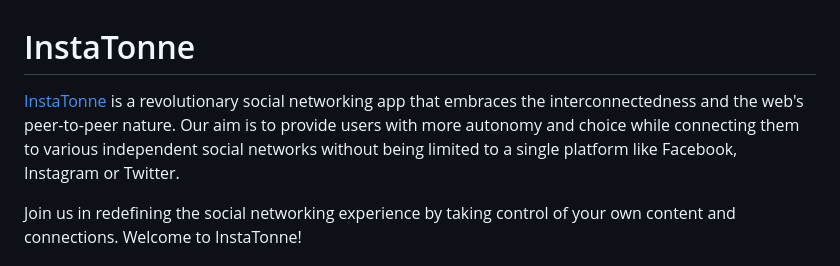
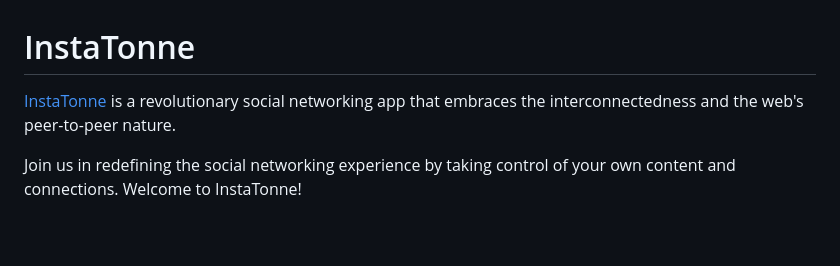
Before and after one commit to the-rooster/InstaTonne, a Markdown page: README.md, the part around the change. Rendered like a GitHub page; blank space fills up the shorter version.

```diff
--- a/README.md
+++ b/README.md
@@ -1,5 +1,5 @@
 # InstaTonne
-[InstaTonne](https://cmput404-group6-instatonne.herokuapp.com/app/) is a revolutionary social networking app that embraces the interconnectedness and the web's peer-to-peer nature. Our aim is to provide users with more autonomy and choice while connecting them to various independent social networks without being limited to a single platform like Facebook, Instagram or Twitter.
+[InstaTonne](https://cmput404-group6-instatonne.herokuapp.com/app/) is a revolutionary social networking app that embraces the interconnectedness and the web's peer-to-peer nature.
 
 Join us in redefining the social networking experience by taking control of your own content and connections. Welcome to InstaTonne!
 
```
